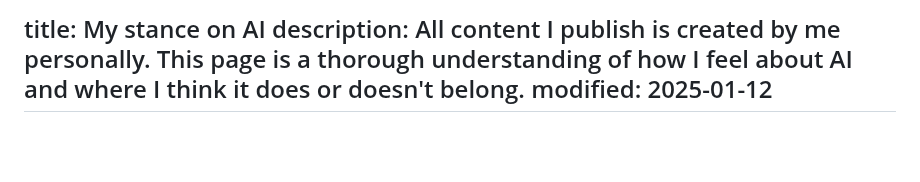
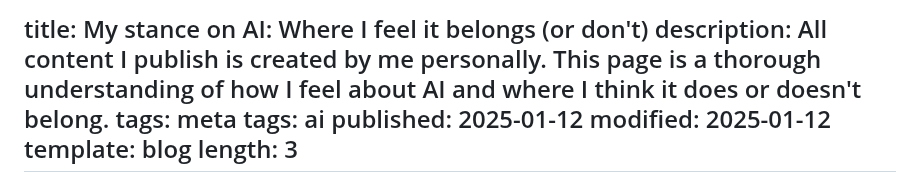
Before and after one commit to bourgeoisor/bourgeoisor.github.io, a Markdown page: notes/blog/ai.md, the part around one of its changes. GitHub-like rendering; blank space fills up the shorter version.

Commit message:
Update meta of blogs

```diff
--- a/notes/meta/ai.md
+++ b/notes/blog/ai.md
@@ -1,4 +1,9 @@
-title: My stance on AI
+title: My stance on AI: Where I feel it belongs (or don't)
 description: All content I publish is created by me personally. This page is a thorough understanding of how I feel about AI and where I think it does or doesn't belong.
+tags: meta
+tags: ai
+published: 2025-01-12
 modified: 2025-01-12
+template: blog
+length: 3
 ---
```
Also changed, not shown: other parts of notes/blog/ai.md (+4 -6 lines), notes/blog/monospace.md (+1 -1 lines), notes/blog/obsidian.md (+7 -7 lines).
